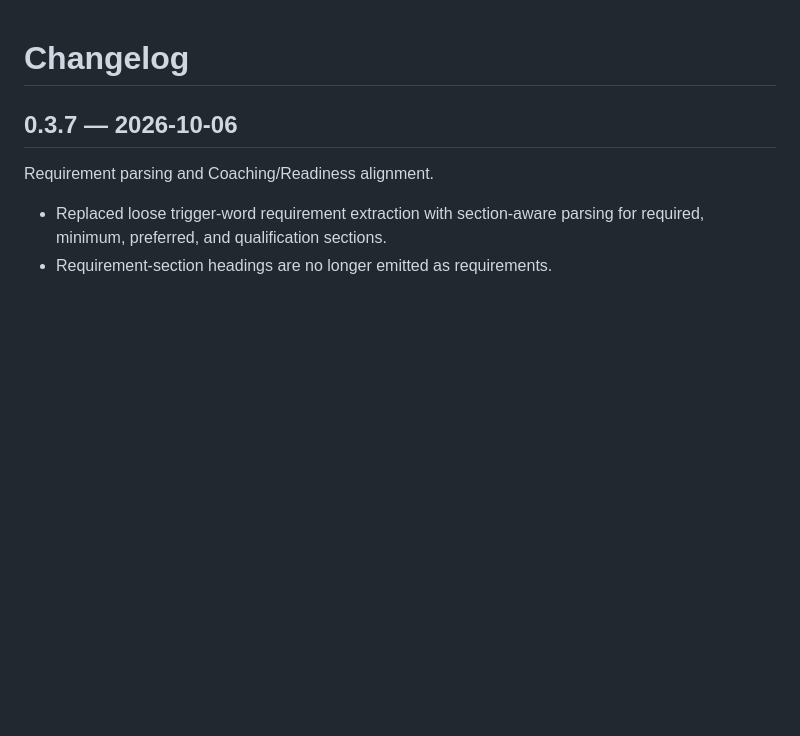
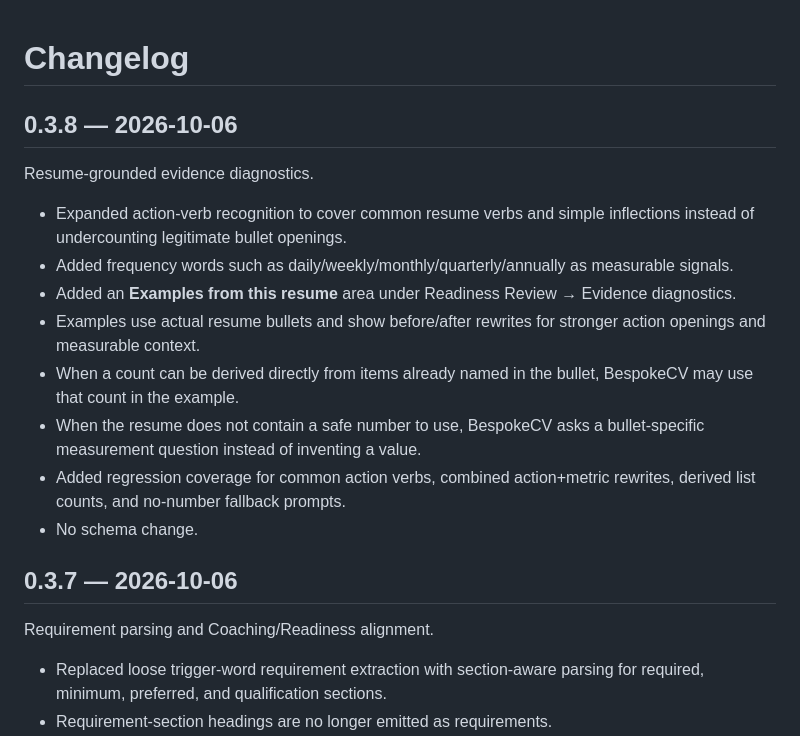
Before and after one commit to quillo-xi/BespokeCV, a Markdown page: CHANGELOG.md, the part around the change. Drawn GitHub-style; blank space fills up the shorter version.

Commit message:
docs: add 0.3.8 evidence diagnostics

```diff
--- a/CHANGELOG.md
+++ b/CHANGELOG.md
@@ -1,4 +1,18 @@
 # Changelog
+
+## 0.3.8 — 2026-10-06
+
+Resume-grounded evidence diagnostics.
+
+- Expanded action-verb recognition to cover common resume verbs and simple inflections instead of undercounting legitimate bullet openings.
+- Added frequency words such as daily/weekly/monthly/quarterly/annually as measurable signals.
+- Added an **Examples from this resume** area under Readiness Review → Evidence diagnostics.
+- Examples use actual resume bullets and show before/after rewrites for stronger action openings and measurable context.
+- When a count can be derived directly from items already named in the bullet, BespokeCV may use that count in the example.
+- When the resume does not contain a safe number to use, BespokeCV asks a bullet-specific measurement question instead of inventing a value.
+- Added regression coverage for common action verbs, combined action+metric rewrites, derived list counts, and no-number fallback prompts.
+- No schema change.
+
 
 ## 0.3.7 — 2026-10-06
 
```
